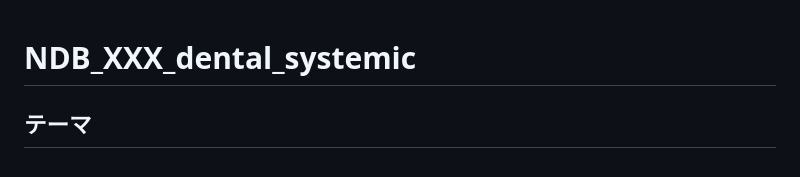
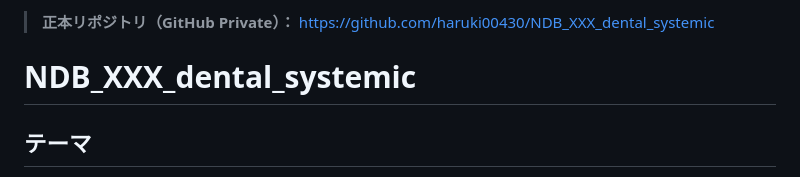
Before and after one commit to haruki00430/NDB_XXX_dental_systemic, a Markdown page: README.md, the part around the change. Drawn GitHub-style.

Commit message:
docs: README に正本リポジトリ（GitHub Private）URL を追記
Made-with: Cursor

```diff
--- a/README.md
+++ b/README.md
@@ -1,3 +1,5 @@
+> **正本リポジトリ（GitHub Private）：** https://github.com/haruki00430/NDB_XXX_dental_systemic
+
 # NDB_XXX_dental_systemic
 
 ## テーマ
```
